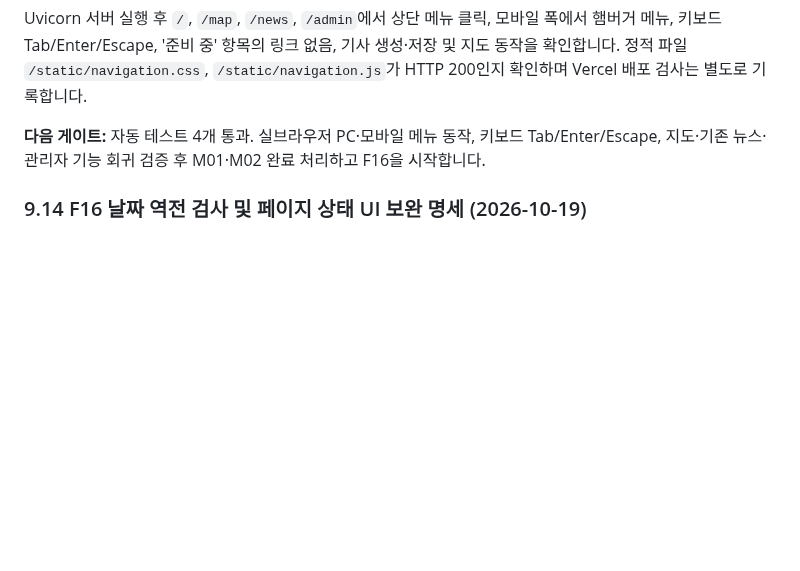
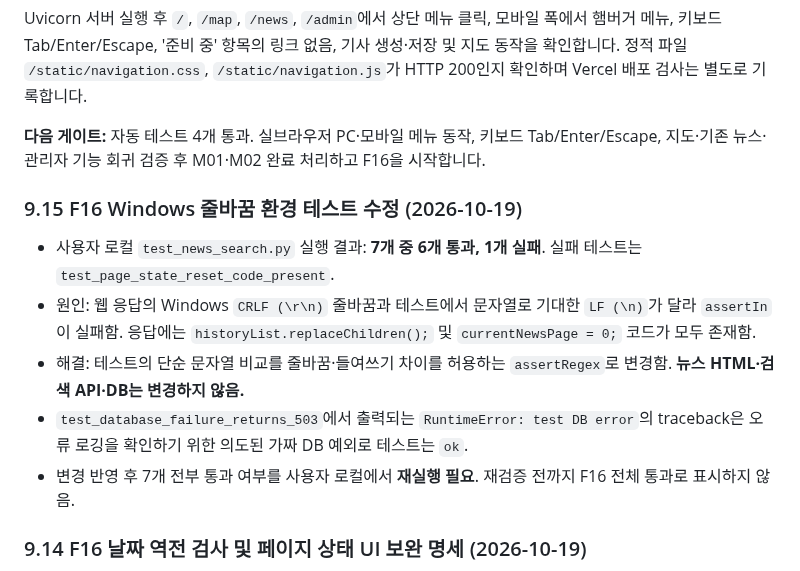
Before and after one commit to gamzpot96-cell/traffic_app_domain, a Markdown page: README.md, the part around the change. GitHub-like rendering; blank space fills up the shorter version.

Commit message:
docs: record F16 CRLF-sensitive test failure and fix awaiting rerun

```diff
--- a/README.md
+++ b/README.md
@@ -516,6 +516,14 @@ Uvicorn 서버 실행 후 `/`, `/map`, `/news`, `/admin`에서 상단 메뉴 클
 
 **다음 게이트:** 자동 테스트 4개 통과. 실브라우저 PC·모바일 메뉴 동작, 키보드 Tab/Enter/Escape, 지도·기존 뉴스·관리자 기능 회귀 검증 후 M01·M02 완료 처리하고 F16을 시작합니다.
 
+### 9.15 F16 Windows 줄바꿈 환경 테스트 수정 (2026-10-19)
+
+- 사용자 로컬 `test_news_search.py` 실행 결과: **7개 중 6개 통과, 1개 실패**. 실패 테스트는 `test_page_state_reset_code_present`.
+- 원인: 웹 응답의 Windows `CRLF (\r\n)` 줄바꿈과 테스트에서 문자열로 기대한 `LF (\n)`가 달라 `assertIn`이 실패함. 응답에는 `historyList.replaceChildren();` 및 `currentNewsPage = 0;` 코드가 모두 존재함.
+- 해결: 테스트의 단순 문자열 비교를 줄바꿈·들여쓰기 차이를 허용하는 `assertRegex`로 변경함. **뉴스 HTML·검색 API·DB는 변경하지 않음.**
+- `test_database_failure_returns_503`에서 출력되는 `RuntimeError: test DB error`의 traceback은 오류 로깅을 확인하기 위한 의도된 가짜 DB 예외로 테스트는 `ok`.
+- 변경 반영 후 7개 전부 통과 여부를 사용자 로컬에서 **재실행 필요**. 재검증 전까지 F16 전체 통과로 표시하지 않음.
+
 ### 9.14 F16 날짜 역전 검사 및 페이지 상태 UI 보완 명세 (2026-10-19)
 
 - **사용자 화면 검증:** 조회 시작일 `2026-10-20`, 종료일 `2026-10-19` 검색 시 `시작일은 종료일보다 늦을 수 없습니다.` 안내를 정상 표시함. F16 역전 날짜 브라우저 검증 통과.
```
